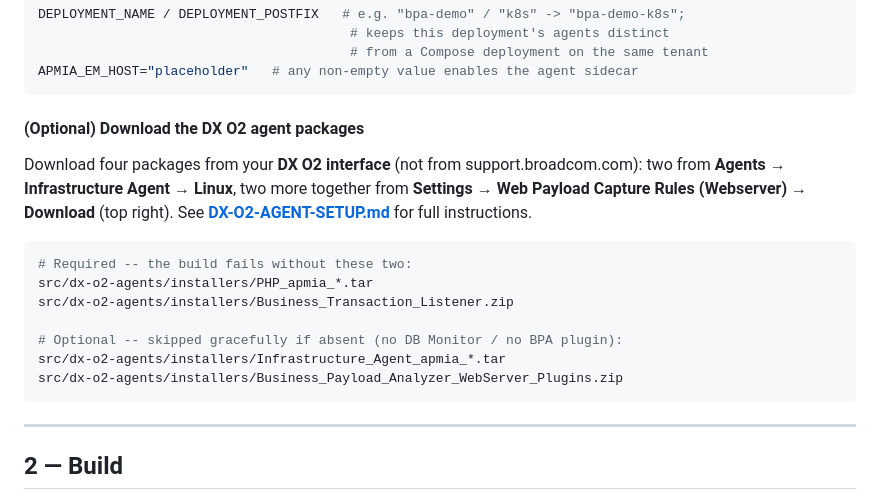
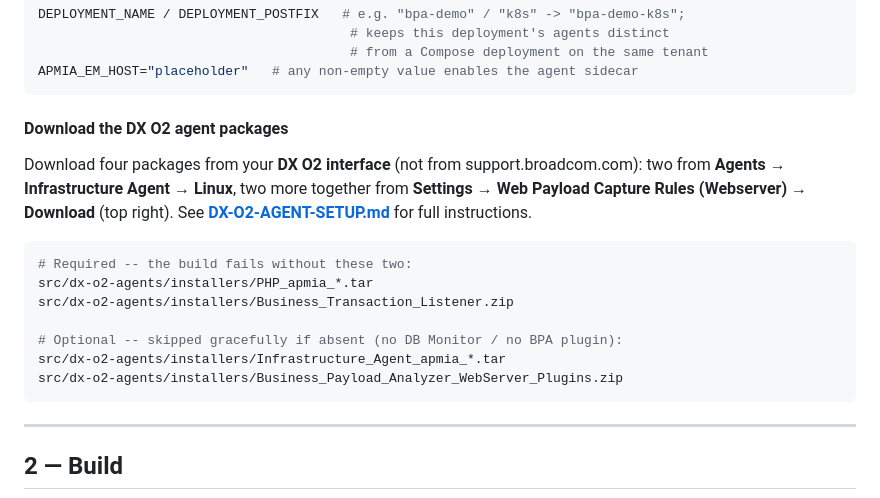
Before and after one commit to jmertin/bpa-demo-env, a Markdown page: QUICKSTART.md, the part around the change. Rendered like a GitHub page.

Commit message:
Made the download of the agents "non optional"

````diff
--- a/QUICKSTART.md
+++ b/QUICKSTART.md
@@ -38,7 +38,7 @@ DEPLOYMENT_NAME / DEPLOYMENT_POSTFIX   # e.g. "bpa-demo" / "k8s" -> "bpa-demo-k8
 APMIA_EM_HOST="placeholder"   # any non-empty value enables the agent sidecar
 ```
 
-#### (Optional) Download the DX O2 agent packages
+#### Download the DX O2 agent packages
 
 Download four packages from your **DX O2 interface** (not from
 support.broadcom.com): two from **Agents → Infrastructure Agent → Linux**,
@@ -54,8 +54,6 @@ src/dx-o2-agents/installers/Business_Transaction_Listener.zip
 src/dx-o2-agents/installers/Infrastructure_Agent_apmia_*.tar
 src/dx-o2-agents/installers/Business_Payload_Analyzer_WebServer_Plugins.zip
 ```
-
-
 
 ---
 
````
